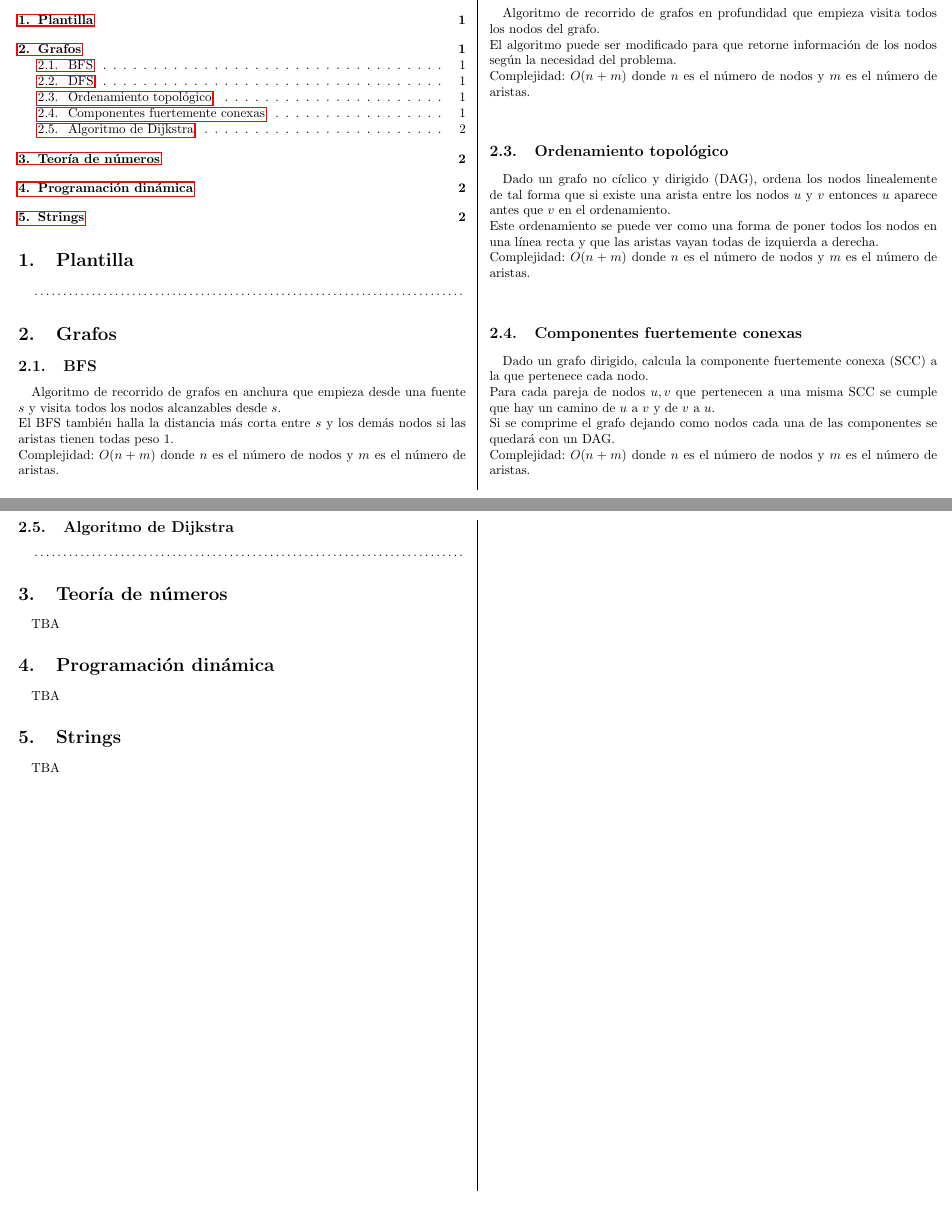
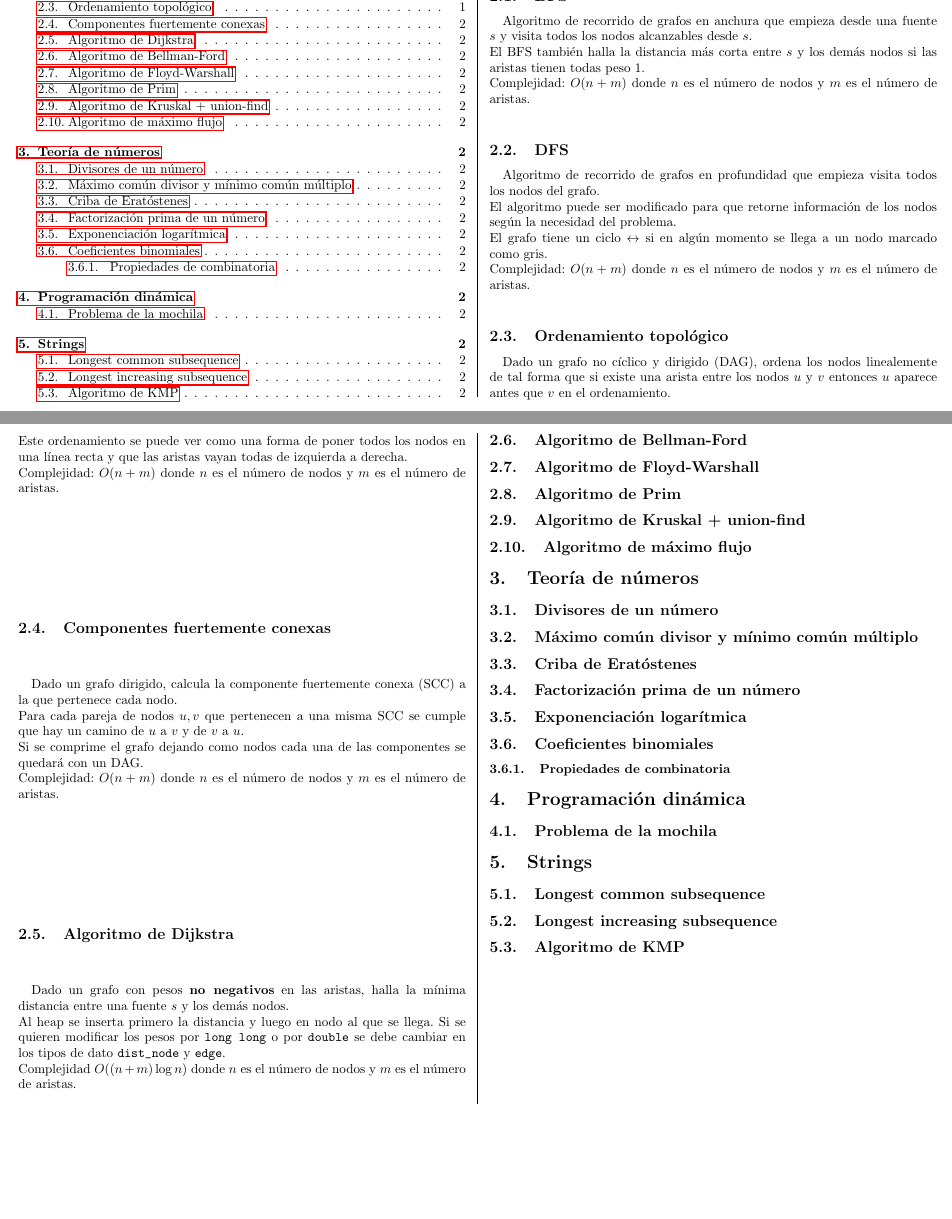
Before and after one commit to anaechavarria/SemilleroProgramacion, a LaTeX document (Manual/manual.tex): two parts of pages 1 and 2 of 2, joined at a grey line, cut so that both start at the same text, the shorter picture padded with empty space. Compiled offline with pdfLaTeX.

Commit message:
Adding Dijkstra's algorithm to notebook

```diff
--- a/Manual/manual.tex
+++ b/Manual/manual.tex
@@ -48,6 +48,7 @@
 	\subsection{DFS}
 		Algoritmo de recorrido de grafos en profundidad que empieza visita todos los nodos del grafo.\\
 		El algoritmo puede ser modificado para que retorne información de los nodos según la necesidad del problema.\\
+		El grafo tiene un ciclo $\leftrightarrow$ si en algún momento se llega a un nodo marcado como gris.\\
 		Complejidad: $O(n+m)$ donde $n$ es el número de nodos y $m$ es el número de aristas.\\
 		\source{./src/dfs.cpp}
 
@@ -65,16 +66,49 @@
 		\source{./src/componentes_conexas.cpp}
 
 	\subsection{Algoritmo de Dijkstra}
+		Dado un grafo con pesos \textbf{no negativos} en las aristas, halla la mínima distancia entre una fuente $s$ y los demás nodos.\\
+		Al heap se inserta primero la distancia y luego en nodo al que se llega. Si se quieren modificar los pesos por \verb|long long| o por \verb|double| se debe cambiar en los tipos de dato \verb|dist_node| y \verb|edge|.\\
+		Complejidad $O((n+m) \operatorname{log} n)$ donde $n$ es el número de nodos y $m$ es el número de aristas.\\
 		\source{./src/dijkstra.cpp}
 
+	\subsection{Algoritmo de Bellman-Ford}
+
+	\subsection{Algoritmo de Floyd-Warshall}
+
+	\subsection{Algoritmo de Prim}
+
+	\subsection{Algoritmo de Kruskal + union-find}
+
+	\subsection{Algoritmo de máximo flujo}
+
+
 \section{Teoría de números}
-	TBA
+	\subsection{Divisores de un número}
+
+	\subsection{Máximo común divisor y mínimo común múltiplo}
+
+	\subsection{Criba de Eratóstenes}
+
+	\subsection{Factorización prima de un número}
+
+	\subsection{Exponenciación logarítmica}
+
+	\subsection{Coeficientes binomiales}
+
+		\subsubsection{Propiedades de combinatoria}
 
 \section{Programación dinámica}
-	TBA
+	\subsection{Problema de la mochila}
+
 
 \section{Strings}
-	TBA
+	\subsection{Longest common subsequence}
+
+	\subsection{Longest increasing subsequence}
+
+	\subsection{Algoritmo de KMP}
+
+
 
 % \small
 % \textbf{Field-testing:}
```
Also changed, not shown: Manual/manual.pdf, 8 other files.
